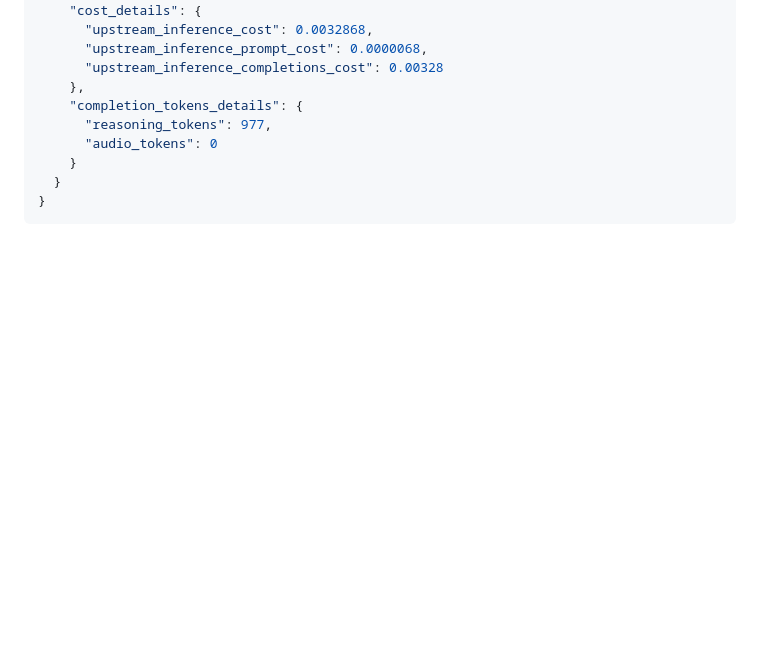
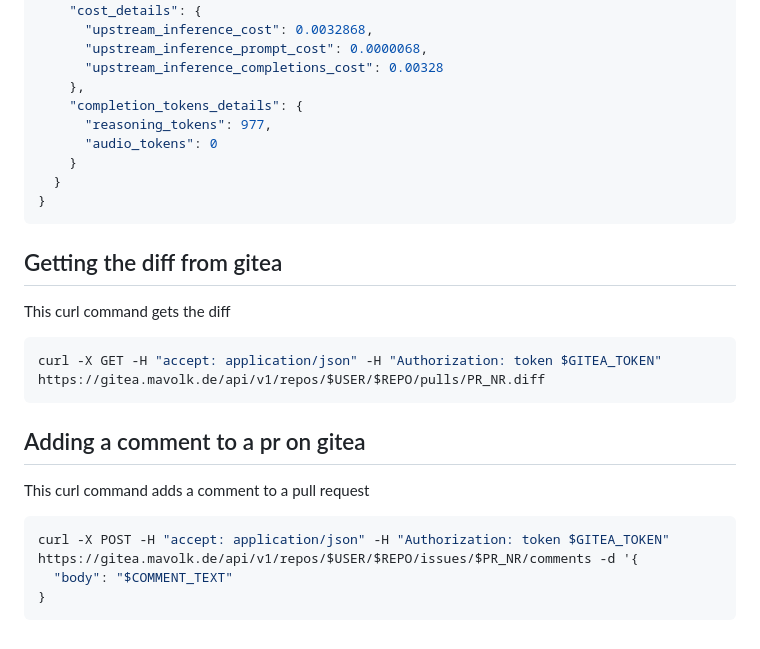
Before and after one commit to Kindskopf32/coding-experiments, a Markdown page: bot.md, the part around the change. Drawn GitHub-style; blank space fills up the shorter version.

Commit message:
Add documentation about calls to gitea

````diff
--- a/bot.md
+++ b/bot.md
@@ -73,3 +73,21 @@ This is the json response
   }
 }
 ```
+
+## Getting the diff from gitea
+
+This curl command gets the diff
+
+```bash
+curl -X GET -H "accept: application/json" -H "Authorization: token $GITEA_TOKEN" https://gitea.mavolk.de/api/v1/repos/$USER/$REPO/pulls/PR_NR.diff
+```
+
+## Adding a comment to a pr on gitea
+
+This curl command adds a comment to a pull request
+
+```bash
+curl -X POST -H "accept: application/json" -H "Authorization: token $GITEA_TOKEN" https://gitea.mavolk.de/api/v1/repos/$USER/$REPO/issues/$PR_NR/comments -d '{
+  "body": "$COMMENT_TEXT"
+}
+```
````
